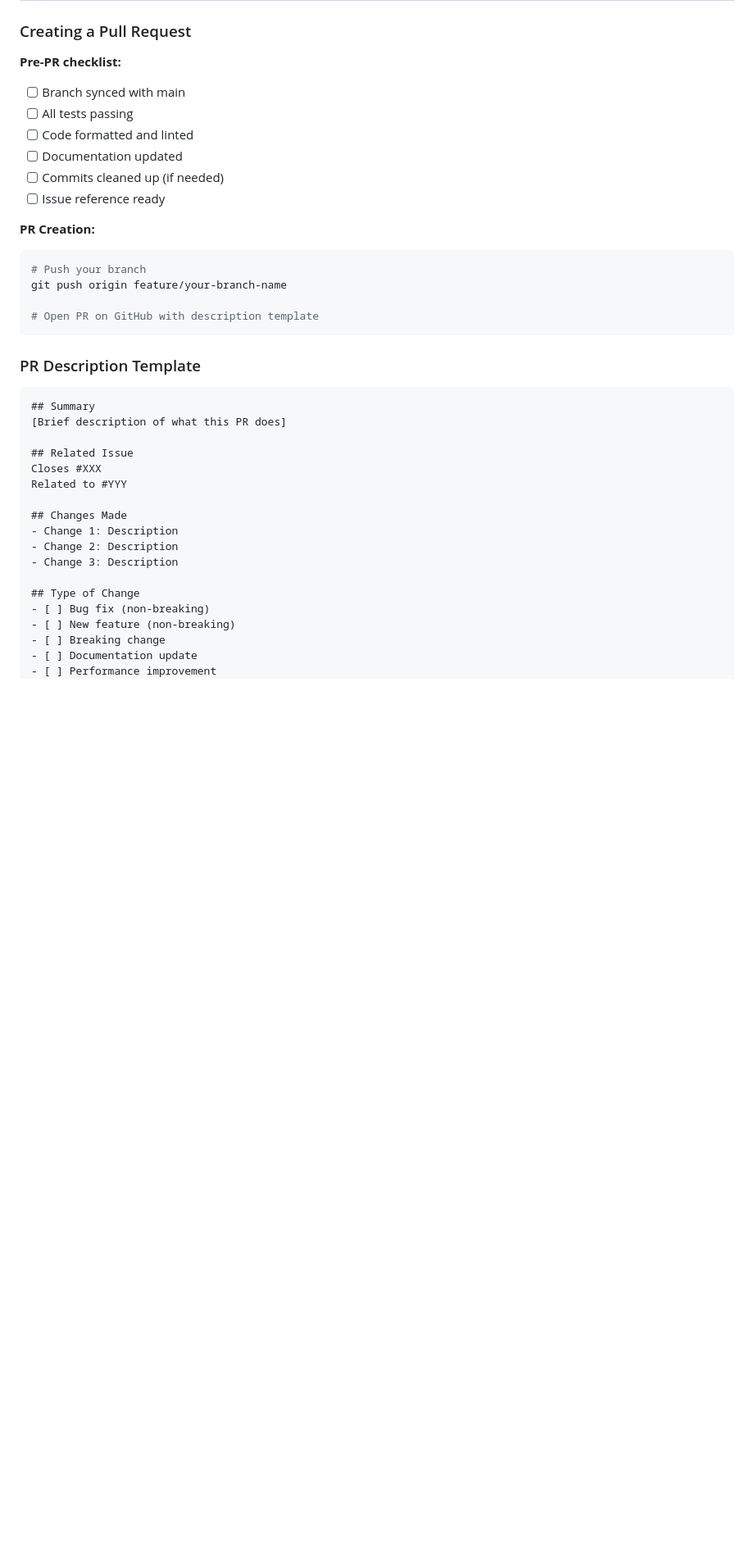
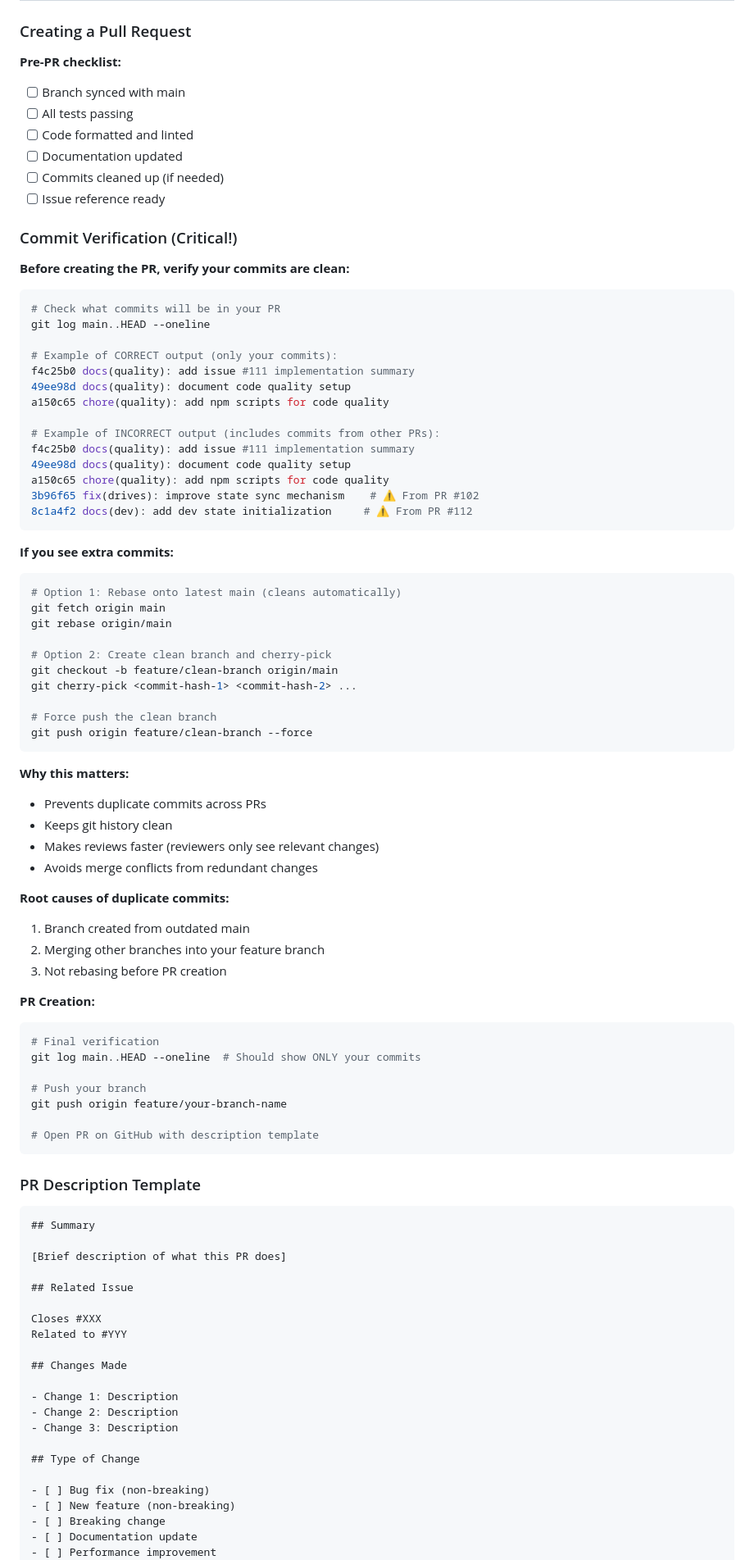
Before and after one commit to jarvis-raven/emergence, a Markdown page: skills/development-pipeline/SKILL.md, the part around one of its changes. Shown at 82% size. GitHub-like rendering; blank space fills up the shorter version.

Commit message:
docs(pipeline): add commit verification checklist to prevent PR duplication
- Added detailed commit verification section before PR creation
- Explains how to check for duplicate commits from other PRs
- Provides git commands to clean up branches (rebase, cherry-pick)
- Documents root causes and why clean commits matter
- Prevents issues like PRs #113-115 duplication

````diff
--- a/skills/development-pipeline/SKILL.md
+++ b/skills/development-pipeline/SKILL.md
@@ -351,6 +375,7 @@ mypy core/
 ### Creating a Pull Request
 
 **Pre-PR checklist:**
+
 - [ ] Branch synced with main
 - [ ] All tests passing
 - [ ] Code formatted and linted
@@ -358,9 +383,61 @@ mypy core/
 - [ ] Commits cleaned up (if needed)
 - [ ] Issue reference ready
 
+### Commit Verification (Critical!)
+
+**Before creating the PR, verify your commits are clean:**
+
+```bash
+# Check what commits will be in your PR
+git log main..HEAD --oneline
+
+# Example of CORRECT output (only your commits):
+f4c25b0 docs(quality): add issue #111 implementation summary
+49ee98d docs(quality): document code quality setup
+a150c65 chore(quality): add npm scripts for code quality
+
+# Example of INCORRECT output (includes commits from other PRs):
+f4c25b0 docs(quality): add issue #111 implementation summary
+49ee98d docs(quality): document code quality setup
+a150c65 chore(quality): add npm scripts for code quality
+3b96f65 fix(drives): improve state sync mechanism    # ⚠️ From PR #102
+8c1a4f2 docs(dev): add dev state initialization     # ⚠️ From PR #112
+```
+
+**If you see extra commits:**
+
+```bash
+# Option 1: Rebase onto latest main (cleans automatically)
+git fetch origin main
+git rebase origin/main
+
+# Option 2: Create clean branch and cherry-pick
+git checkout -b feature/clean-branch origin/main
+git cherry-pick <commit-hash-1> <commit-hash-2> ...
+
+# Force push the clean branch
+git push origin feature/clean-branch --force
+```
+
+**Why this matters:**
+
+- Prevents duplicate commits across PRs
+- Keeps git history clean
+- Makes reviews faster (reviewers only see relevant changes)
+- Avoids merge conflicts from redundant changes
+
+**Root causes of duplicate commits:**
+
+1. Branch created from outdated main
+2. Merging other branches into your feature branch
+3. Not rebasing before PR creation
+
 **PR Creation:**
 
 ```bash
+# Final verification
+git log main..HEAD --oneline  # Should show ONLY your commits
+
 # Push your branch
 git push origin feature/your-branch-name
 
@@ -371,18 +448,22 @@ git push origin feature/your-branch-name
 
 ```markdown
 ## Summary
+
 [Brief description of what this PR does]
 
 ## Related Issue
+
 Closes #XXX
 Related to #YYY
 
 ## Changes Made
+
 - Change 1: Description
 - Change 2: Description
 - Change 3: Description
 
 ## Type of Change
+
 - [ ] Bug fix (non-breaking)
 - [ ] New feature (non-breaking)
 - [ ] Breaking change
````
Also changed, not shown: other parts of skills/development-pipeline/SKILL.md (+92 -5 lines).
